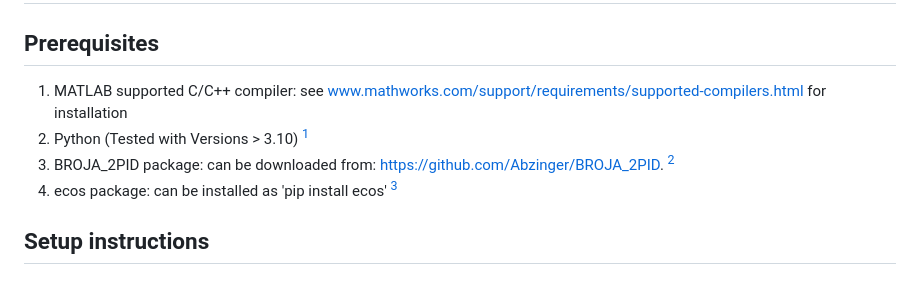
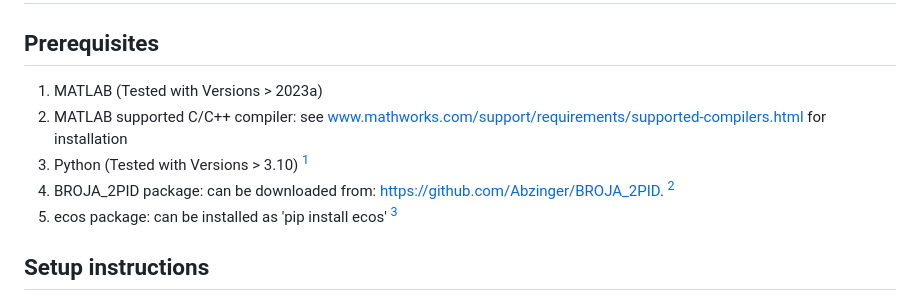
Before and after one commit to mcelotto/LemkeCelottoEtAl_codes_repo, a Markdown page: README.md, the part around the change. GitHub-like rendering.

```diff
--- a/README.md
+++ b/README.md
@@ -8,10 +8,11 @@ Below are instructions to set up the sofware and paths to run the routines in "i
 
 ## Prerequisites
 
-1. MATLAB supported C/C++ compiler: see www.mathworks.com/support/requirements/supported-compilers.html for installation
-2. Python (Tested with Versions > 3.10) [^+]
-3. BROJA_2PID package: can be downloaded from: https://github.com/Abzinger/BROJA_2PID. [^+]
-4. ecos package: can be installed as 'pip install ecos' [^+]
+1. MATLAB (Tested with Versions > 2023a)
+2. MATLAB supported C/C++ compiler: see www.mathworks.com/support/requirements/supported-compilers.html for installation
+3. Python (Tested with Versions > 3.10) [^+]
+4. BROJA_2PID package: can be downloaded from: https://github.com/Abzinger/BROJA_2PID. [^+]
+5. ecos package: can be installed as 'pip install ecos' [^+]
 
 ## Setup instructions
 1. Edit `ComputeInfoQuantatiesPackage/Code/startupInfoAnalysis.m`
```
